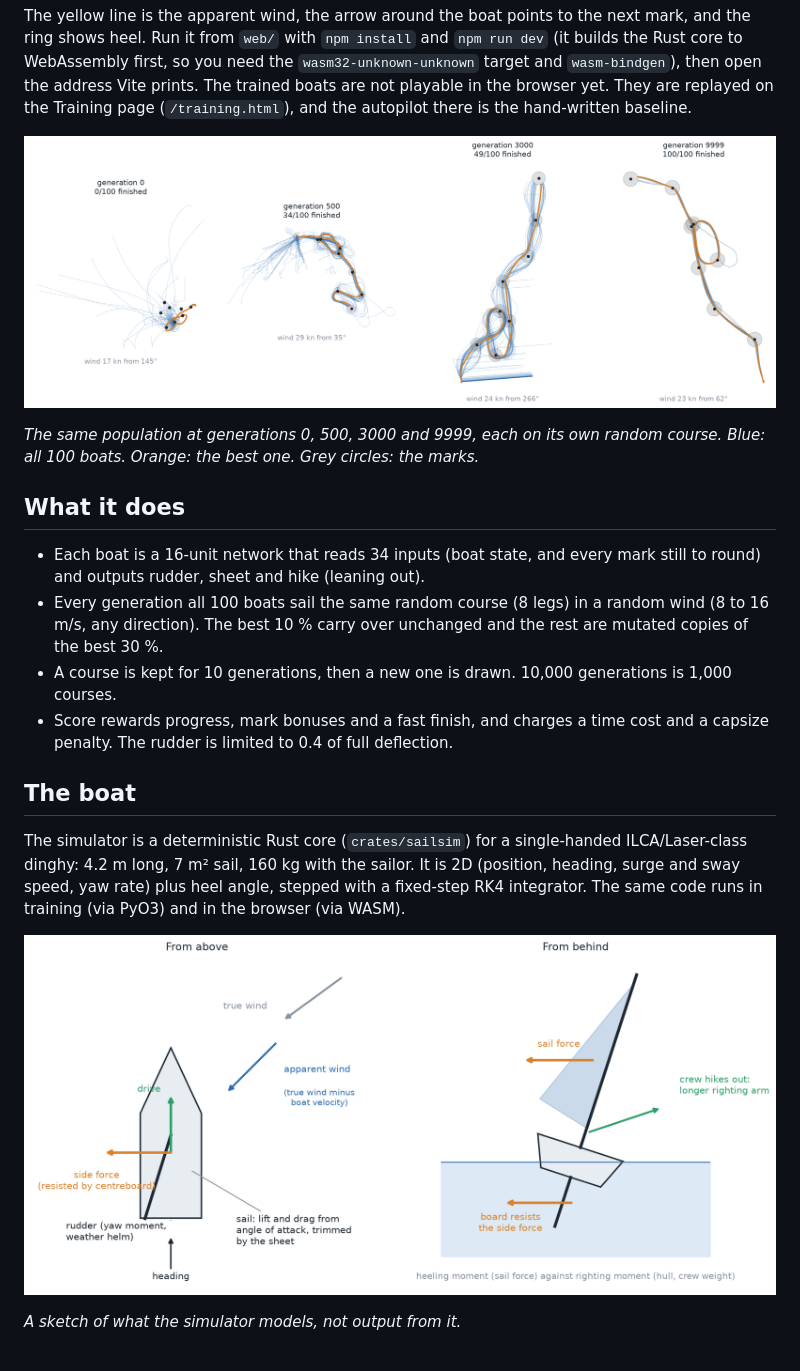
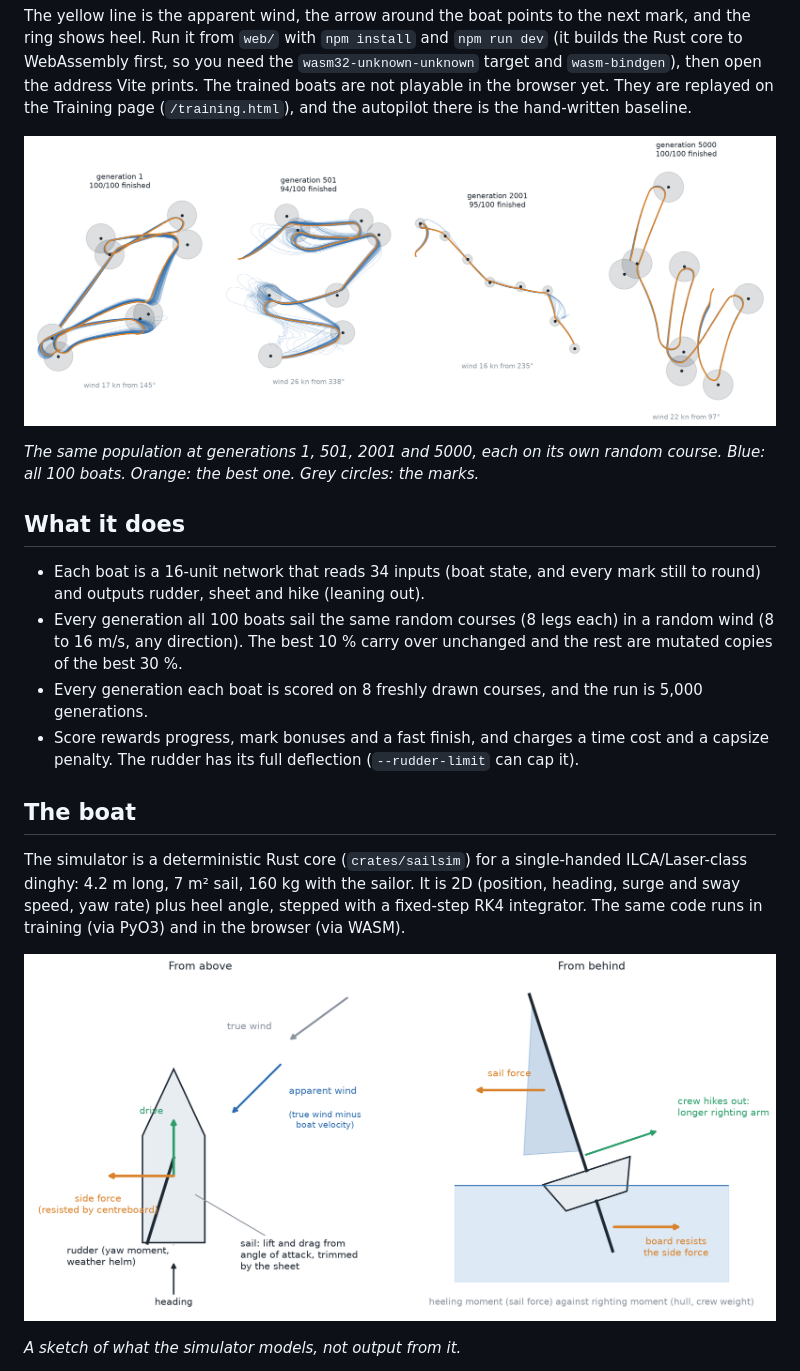
Before and after one commit to 2mazzz/sailinggame, a Markdown page: README.md, the part around one of its changes. Rendered like a GitHub page; pictures changed too: docs/img/physics.png, docs/img/tracks.png.

```diff
--- a/README.md
+++ b/README.md
@@ -21,14 +21,14 @@ The yellow line is the apparent wind, the arrow around the boat points to the ne
 
 ![Boats at four points of training](docs/img/tracks.png)
 
-*The same population at generations 0, 500, 3000 and 9999, each on its own random course. Blue: all 100 boats. Orange: the best one. Grey circles: the marks.*
+*The same population at generations 1, 501, 2001 and 5000, each on its own random course. Blue: all 100 boats. Orange: the best one. Grey circles: the marks.*
 
 ## What it does
 
 - Each boat is a 16-unit network that reads 34 inputs (boat state, and every mark still to round) and outputs rudder, sheet and hike (leaning out).
-- Every generation all 100 boats sail the same random course (8 legs) in a random wind (8 to 16 m/s, any direction). The best 10 % carry over unchanged and the rest are mutated copies of the best 30 %.
-- A course is kept for 10 generations, then a new one is drawn. 10,000 generations is 1,000 courses.
-- Score rewards progress, mark bonuses and a fast finish, and charges a time cost and a capsize penalty. The rudder is limited to 0.4 of full deflection.
+- Every generation all 100 boats sail the same random courses (8 legs each) in a random wind (8 to 16 m/s, any direction). The best 10 % carry over unchanged and the rest are mutated copies of the best 30 %.
+- Every generation each boat is scored on 8 freshly drawn courses, and the run is 5,000 generations.
+- Score rewards progress, mark bonuses and a fast finish, and charges a time cost and a capsize penalty. The rudder has its full deflection (`--rudder-limit` can cap it).
 
 ## The boat
 
```
Also changed, not shown: other parts of README.md (+21 -19 lines), docs/img/learning.png, docs/img/midrun.png, 1 other file.
